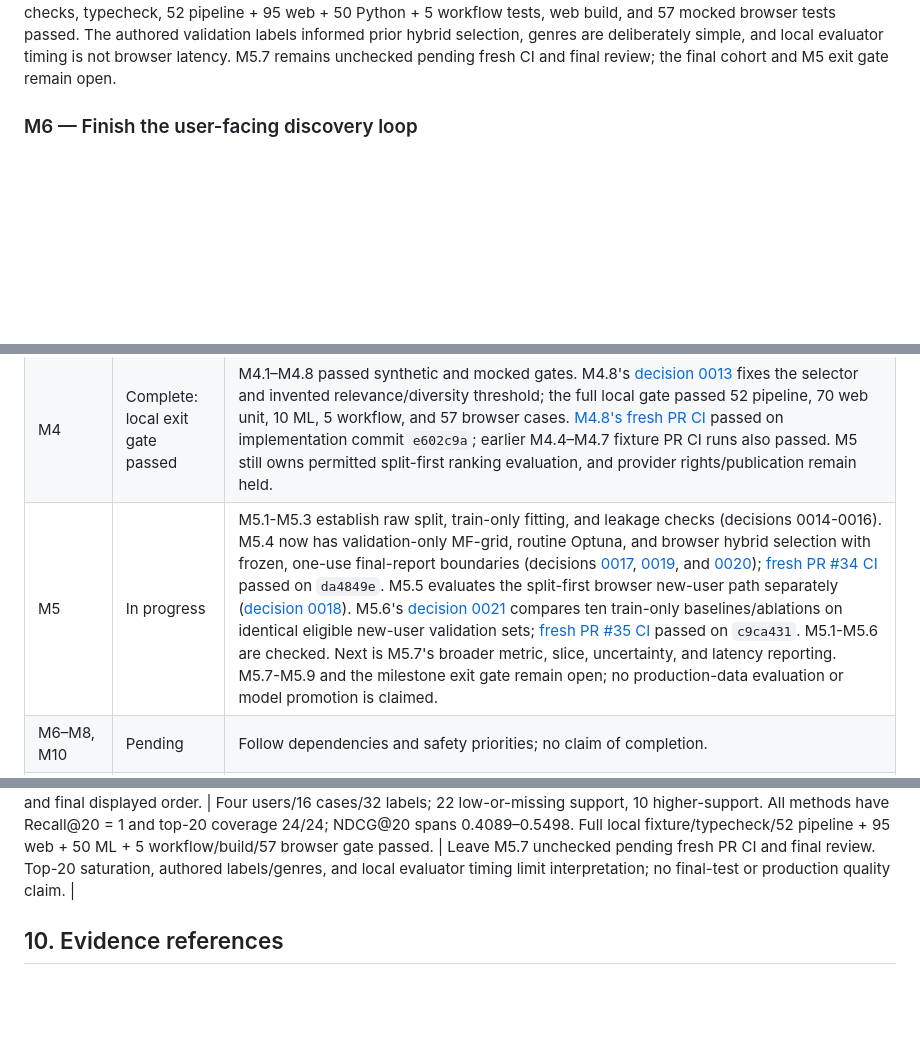
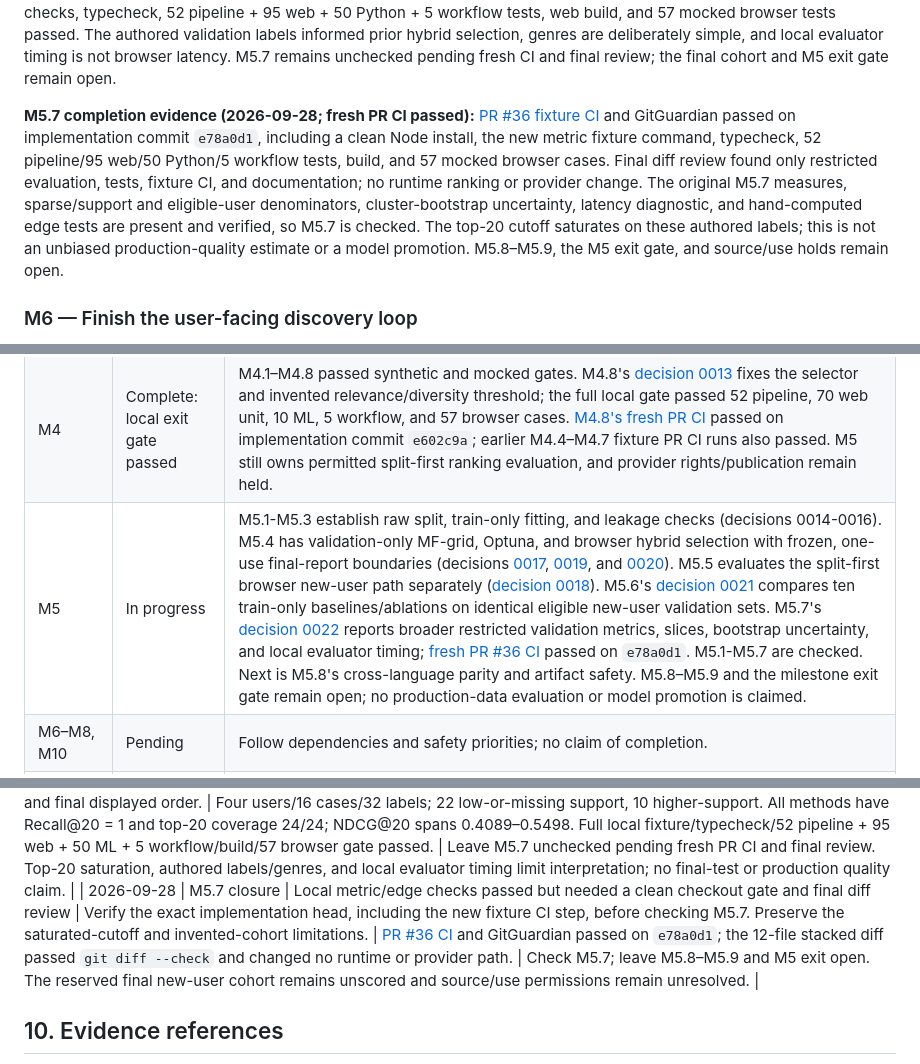
Before and after one commit to OptimumAF/WhatAnimeShouldIWatch, a Markdown page: docs/DEVELOPMENT_PLAN.md, 3 parts joined by grey strips. GitHub-like rendering; blank space fills up the shorter version.

Commit message:
docs: close M5.7 synthetic metric reporting

```diff
--- a/docs/DEVELOPMENT_PLAN.md
+++ b/docs/DEVELOPMENT_PLAN.md
@@ -260,6 +260,8 @@ Task IDs are stable. Each task inherits the general definition of done in Sectio
 **M5.7 protocol (2026-09-28; metrics pending):** [Decision 0022](decisions/0022-synthetic-metric-report.md) and a hash-pinned metric specification predeclare Recall/NDCG@10/20, restricted validation catalog coverage, fixed-genre diversity, train-count popularity bias, supplied-prefix and positive-pair support slices, distinct eligible users/cases/labels, user-cluster bootstrap, and local evaluator latency. Reuse M5.6's exact invented fit and common-candidate validation cases; keep the reserved final cohort unscored. M5.7 remains unchecked until hand-computed edge tests, full synthetic/mock checks, fresh PR CI, and final review pass.
 
 **M5.7 initial local evidence (2026-09-28; before CI):** The restricted TypeScript report reuses all ten M5.6 methods and displayed orders, with no browser runtime or model change. Four eligible invented users supply 16 measurable prefix cases, 32 eligible positive labels, and 11–21 eligible titles per case. The low-or-missing positive-pair support slice has 22 labels across 16 cases; support ≥2 has 10 labels across 10 cases, and 20 labels have no positive-pair evidence. Every method's Recall@20 is 1 and restricted top-20 coverage is 24/24, showing this cutoff saturates on the tiny candidate pool. Equal-case NDCG@20 ranges 0.4089–0.5498 and top-ten coverage ranges 21/24–24/24; train-only count bias and fixed-genre Jaccard distance are reported per method and prefix. User-cluster percentile bootstrap gives broad invented-cohort NDCG@10 intervals. On local Node 23/Windows, the full 16-case, ten-method evaluator had 9.070 ms median and 13.618 ms p95 over 31 runs after five warmups, excluding fit and I/O. Seven focused hand-computed/contract tests, fixture checks, typecheck, 52 pipeline + 95 web + 50 Python + 5 workflow tests, web build, and 57 mocked browser tests passed. The authored validation labels informed prior hybrid selection, genres are deliberately simple, and local evaluator timing is not browser latency. M5.7 remains unchecked pending fresh CI and final review; the final cohort and M5 exit gate remain open.
+
+**M5.7 completion evidence (2026-09-28; fresh PR CI passed):** [PR #36 fixture CI](https://github.com/OptimumAF/WhatAnimeShouldIWatch/actions/runs/36392780916) and GitGuardian passed on implementation commit `e78a0d1`, including a clean Node install, the new metric fixture command, typecheck, 52 pipeline/95 web/50 Python/5 workflow tests, build, and 57 mocked browser cases. Final diff review found only restricted evaluation, tests, fixture CI, and documentation; no runtime ranking or provider change. The original M5.7 measures, sparse/support and eligible-user denominators, cluster-bootstrap uncertainty, latency diagnostic, and hand-computed edge tests are present and verified, so M5.7 is checked. The top-20 cutoff saturates on these authored labels; this is not an unbiased production-quality estimate or a model promotion. M5.8–M5.9, the M5 exit gate, and source/use holds remain open.
 
 ### M6 — Finish the user-facing discovery loop
 
@@ -406,7 +408,7 @@ After a useful release, reconsider richer mood discovery, better watch-order rel
 | M2 | In progress | M2.1–M2.6, M2.8, and M2.9 verified locally; M2.9 fixture PR [CI passed](https://github.com/OptimumAF/WhatAnimeShouldIWatch/actions/runs/36091467488), M2.4's [fresh PR CI passed](https://github.com/OptimumAF/WhatAnimeShouldIWatch/actions/runs/36100629660), and M2.5's [fresh PR CI passed](https://github.com/OptimumAF/WhatAnimeShouldIWatch/actions/runs/36102144479). M2.6 adds transactional schema versions and restricted row/run provenance; [fresh PR CI passed](https://github.com/OptimumAF/WhatAnimeShouldIWatch/actions/runs/36104137643) on implementation commit d050981. [Decision 0001](decisions/0001-provider-data-permissions.md) records provider holds; the [M2.2 audit](audits/public-artifacts-2026-09-24.md) confirms public per-user ratings and graph edges. [Decision 0002](decisions/0002-provider-workflow-gates.md) gates future jobs once merged. [Decision 0003](decisions/0003-provider-request-policy.md) records M2.4's rate policy; [decision 0004](decisions/0004-collection-provenance.md) records M2.6's timestamp and migration rules. M2.7 remains held for permitted source content. M2.8 local and mocked history, native-scale, preview, and file-parser checks passed; [PR #15 fresh CI passed](https://github.com/OptimumAF/WhatAnimeShouldIWatch/actions/runs/36107616622) on implementation commit `6f79d0c`. Real provider export compatibility was not tested. The M2 exit gate remains open. |
 | M1 | Complete: exit gate passed | M1.1–M1.7 verified. Pure recommendation/provider tests run without the DOM; version 1–3 profile migration, corrupt/quota recovery, and baseline UI journeys pass. After M1.7, a clean install, fixture checks, typecheck, 4 pipeline and 28 web unit tests, 2 ML and 5 workflow tests, web build, and 28 mocked/demo browser tests passed. `npm ci` reports zero advisories; draft [PR #11 fixture CI](https://github.com/OptimumAF/WhatAnimeShouldIWatch/actions/runs/36098562980) passed on the implementation commit. |
 | M4 | Complete: local exit gate passed | M4.1–M4.8 passed synthetic and mocked gates. M4.8's [decision 0013](decisions/0013-franchise-diversity.md) fixes the selector and invented relevance/diversity threshold; the full local gate passed 52 pipeline, 70 web unit, 10 ML, 5 workflow, and 57 browser cases. [M4.8's fresh PR CI](https://github.com/OptimumAF/WhatAnimeShouldIWatch/actions/runs/36135023593) passed on implementation commit `e602c9a`; earlier M4.4–M4.7 fixture PR CI runs also passed. M5 still owns permitted split-first ranking evaluation, and provider rights/publication remain held. |
-| M5 | In progress | M5.1-M5.3 establish raw split, train-only fitting, and leakage checks (decisions 0014-0016). M5.4 now has validation-only MF-grid, routine Optuna, and browser hybrid selection with frozen, one-use final-report boundaries (decisions [0017](decisions/0017-validation-test-boundary.md), [0019](decisions/0019-split-first-optuna-selection.md), and [0020](decisions/0020-hybrid-validation-boundary.md)); [fresh PR #34 CI](https://github.com/OptimumAF/WhatAnimeShouldIWatch/actions/runs/36387540589) passed on `da4849e`. M5.5 evaluates the split-first browser new-user path separately ([decision 0018](decisions/0018-new-user-split-first-evaluation.md)). M5.6's [decision 0021](decisions/0021-fair-synthetic-baselines.md) compares ten train-only baselines/ablations on identical eligible new-user validation sets; [fresh PR #35 CI](https://github.com/OptimumAF/WhatAnimeShouldIWatch/actions/runs/36390572870) passed on `c9ca431`. M5.1-M5.6 are checked. Next is M5.7's broader metric, slice, uncertainty, and latency reporting. M5.7-M5.9 and the milestone exit gate remain open; no production-data evaluation or model promotion is claimed. |
+| M5 | In progress | M5.1-M5.3 establish raw split, train-only fitting, and leakage checks (decisions 0014-0016). M5.4 has validation-only MF-grid, Optuna, and browser hybrid selection with frozen, one-use final-report boundaries (decisions [0017](decisions/0017-validation-test-boundary.md), [0019](decisions/0019-split-first-optuna-selection.md), and [0020](decisions/0020-hybrid-validation-boundary.md)). M5.5 evaluates the split-first browser new-user path separately ([decision 0018](decisions/0018-new-user-split-first-evaluation.md)). M5.6's [decision 0021](decisions/0021-fair-synthetic-baselines.md) compares ten train-only baselines/ablations on identical eligible new-user validation sets. M5.7's [decision 0022](decisions/0022-synthetic-metric-report.md) reports broader restricted validation metrics, slices, bootstrap uncertainty, and local evaluator timing; [fresh PR #36 CI](https://github.com/OptimumAF/WhatAnimeShouldIWatch/actions/runs/36392780916) passed on `e78a0d1`. M5.1-M5.7 are checked. Next is M5.8's cross-language parity and artifact safety. M5.8–M5.9 and the milestone exit gate remain open; no production-data evaluation or model promotion is claimed. |
 | M6–M8, M10 | Pending | Follow dependencies and safety priorities; no claim of completion. |
 | M9 desktop | Pending, separate track | Decide scope after artifact contracts stabilize |
 
@@ -467,6 +469,7 @@ Initial plan entry: 2026-09-24 — Created from source review. Defaults to prese
 | 2026-09-28 | M5.6 closure | Local comparison and sign audit passed but needed a clean checkout gate and final diff review | Verify the exact implementation head and inspect the stacked PR diff before checking M5.6. Retain all authored-result and serving-path limitations. | [PR #35 CI](https://github.com/OptimumAF/WhatAnimeShouldIWatch/actions/runs/36390572870) and GitGuardian passed on `c9ca431`; the full 13-file diff passed `git diff --check` and stayed within restricted evaluation, tests, docs, and fixture CI. | Check M5.6; leave M5.7–M5.9 and the M5 exit gate open. The official final new-user cohort remains unscored; source/use permissions and production ranking quality remain unproven. |
 | 2026-09-28 | M5.7 protocol | Aggregate top-ten comparison lacked wider cutoffs, coverage, genre diversity, fit-count concentration, sparse/support slices, uncertainty, and timing | Fix [decision 0022](decisions/0022-synthetic-metric-report.md) and the hash-pinned M5.7 metric specification before running new reports. Reuse M5.6's common eligible validation cases and cluster bootstrap by user. | Protocol, definitions, cutoffs, and task scope recorded; no M5.7 metric or latency report has been run. | M5.7 stays unchecked pending implementation, hand-computed tests, full synthetic/mock gate, and fresh PR CI. No reserved final cohort or provider-derived data is scored. |
 | 2026-09-28 | M5.7 local report | The fixed protocol still needed an executable report, tested denominators/slices, and latency measurements | Add an offline TypeScript metric reporter, seven hand-computed and contract tests, a fixture command and CI step, plus local documentation. Reuse M5.6 scores and final displayed order. | Four users/16 cases/32 labels; 22 low-or-missing support, 10 higher-support. All methods have Recall@20 = 1 and top-20 coverage 24/24; NDCG@20 spans 0.4089–0.5498. Full local fixture/typecheck/52 pipeline + 95 web + 50 ML + 5 workflow/build/57 browser gate passed. | Leave M5.7 unchecked pending fresh PR CI and final review. Top-20 saturation, authored labels/genres, and local evaluator timing limit interpretation; no final-test or production quality claim. |
+| 2026-09-28 | M5.7 closure | Local metric/edge checks passed but needed a clean checkout gate and final diff review | Verify the exact implementation head, including the new fixture CI step, before checking M5.7. Preserve the saturated-cutoff and invented-cohort limitations. | [PR #36 CI](https://github.com/OptimumAF/WhatAnimeShouldIWatch/actions/runs/36392780916) and GitGuardian passed on `e78a0d1`; the 12-file stacked diff passed `git diff --check` and changed no runtime or provider path. | Check M5.7; leave M5.8–M5.9 and M5 exit open. The reserved final new-user cohort remains unscored and source/use permissions remain unresolved. |
 
 ## 10. Evidence references
 
```
Also changed, not shown: other parts of docs/DEVELOPMENT_PLAN.md (+1 -1 lines), docs/PROGRESS.md (+4 -4 lines), docs/decisions/0022-synthetic-metric-report.md (+1 -1 lines).
